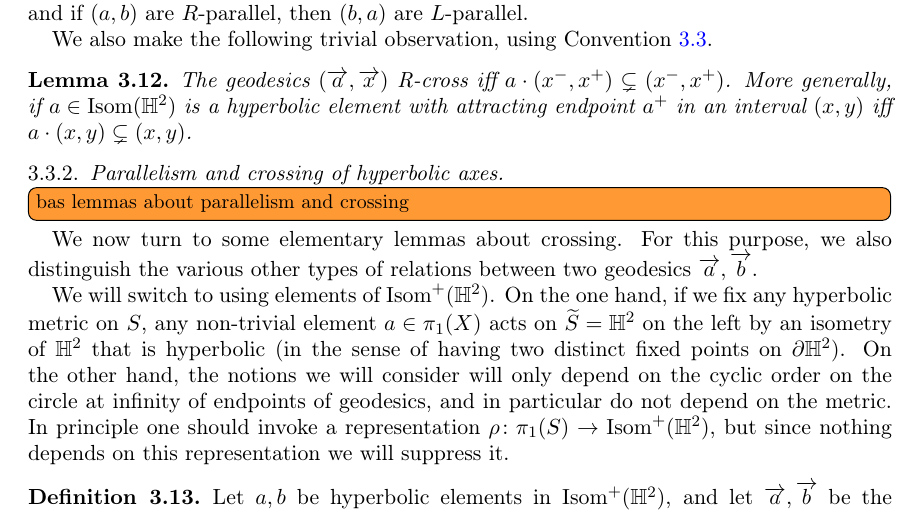
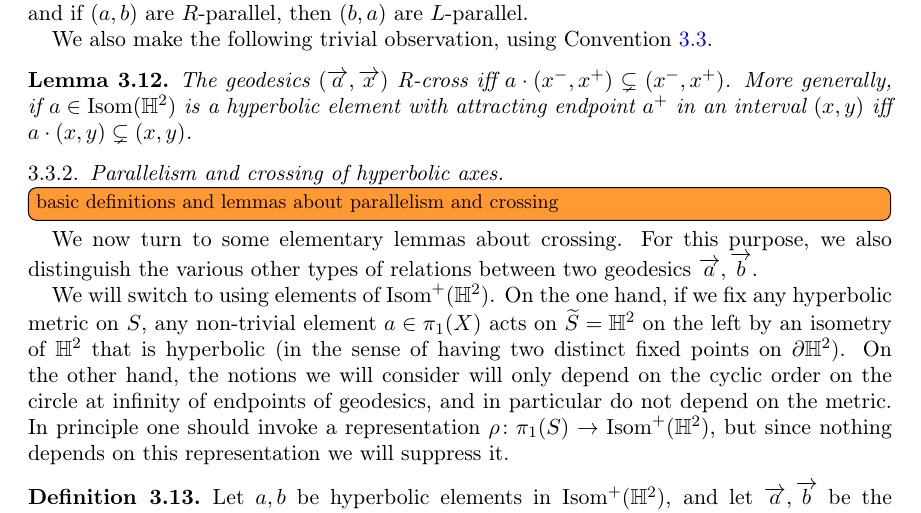
Before and after one commit to dpthurst/Currents-and-intersections, a LaTeX paper (Intersections.tex, which reads crossing.tex): part of page 25 of 87, cut so that both start at the same text. Compiled offline with pdfLaTeX.

Commit message:
Update on Overleaf.

```diff
--- a/crossing.tex
+++ b/crossing.tex
@@ -270,7 +270,7 @@ Convention~\ref{conv:circle-intervals}.
 
 \subsubsection{Parallelism and crossing of hyperbolic axes}
 
-\DMGtodo[inline]{bas lemmas about parallelism and crossing}
+\DMGtodo[inline]{basic definitions and lemmas about parallelism and crossing}
 
 We now turn to some elementary lemmas about crossing. For this
 purpose, we also distinguish the various other types of relations
```
